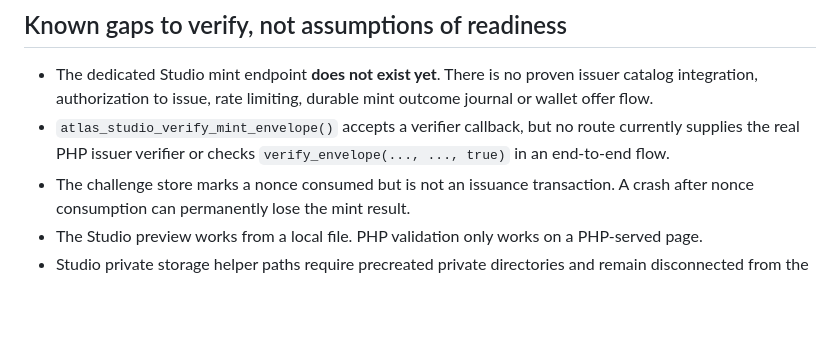
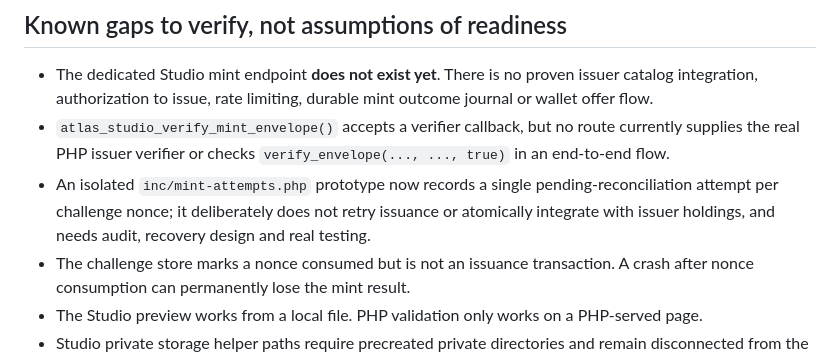
Before and after one commit to BeedS101/domain-atlas, a Markdown page: docs/asset-studio-security-audit-handoff.md, the part around the change. Rendered like a GitHub page; blank space fills up the shorter version.

Commit message:
Document Studio mint-attempt prototype and outstanding safety gap

```diff
--- a/docs/asset-studio-security-audit-handoff.md
+++ b/docs/asset-studio-security-audit-handoff.md
@@ -40,6 +40,7 @@ Examine the interaction between Studio, PHP issuer, wallet bridge and existing i
 
 - The dedicated Studio mint endpoint **does not exist yet**. There is no proven issuer catalog integration, authorization to issue, rate limiting, durable mint outcome journal or wallet offer flow.
 - `atlas_studio_verify_mint_envelope()` accepts a verifier callback, but no route currently supplies the real PHP issuer verifier or checks `verify_envelope(..., ..., true)` in an end-to-end flow.
+- An isolated `inc/mint-attempts.php` prototype now records a single pending-reconciliation attempt per challenge nonce; it deliberately does not retry issuance or atomically integrate with issuer holdings, and needs audit, recovery design and real testing.
 - The challenge store marks a nonce consumed but is not an issuance transaction. A crash after nonce consumption can permanently lose the mint result.
 - The Studio preview works from a local file. PHP validation only works on a PHP-served page.
 - Studio private storage helper paths require precreated private directories and remain disconnected from the API.
```
